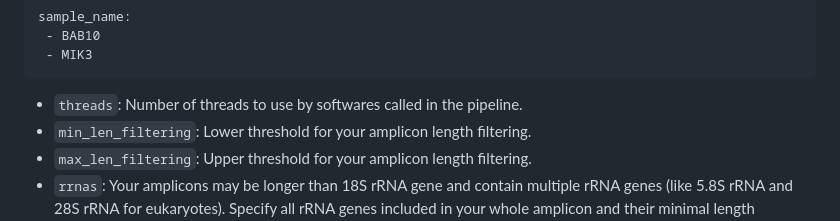
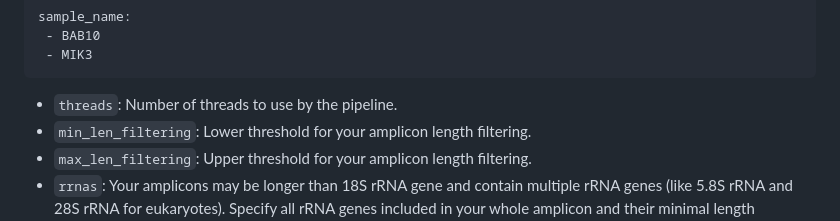
Before and after one commit to ibe-uw/BaNaNA, a Markdown page: README.md, the part around the change. GitHub-like rendering.

````diff
--- a/README.md
+++ b/README.md
@@ -79,7 +79,7 @@ sample_name:
  - MIK3
 ```
 
-* `threads`: Number of threads to use by softwares called in the pipeline.
+* `threads`: Number of threads to use by the pipeline.
 * `min_len_filtering`: Lower threshold for your amplicon length filtering.
 * `max_len_filtering`: Upper threshold for your amplicon length filtering.
 * `rrnas`: Your amplicons may be longer than 18S rRNA gene and contain multiple rRNA genes (like 5.8S rRNA and 28S rRNA for eukaryotes). Specify all rRNA genes included in your whole amplicon and their minimal length contained in the amplicon.
````
